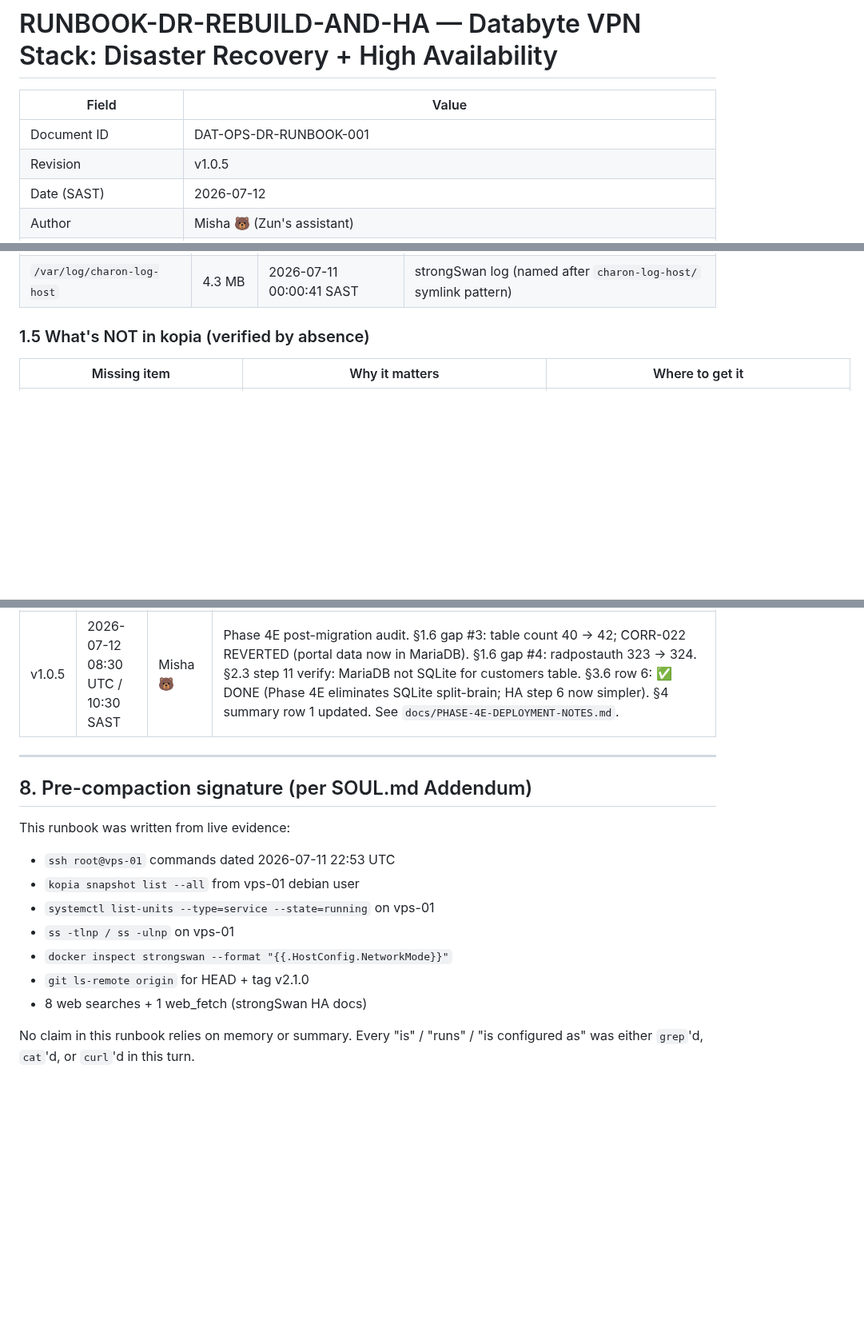
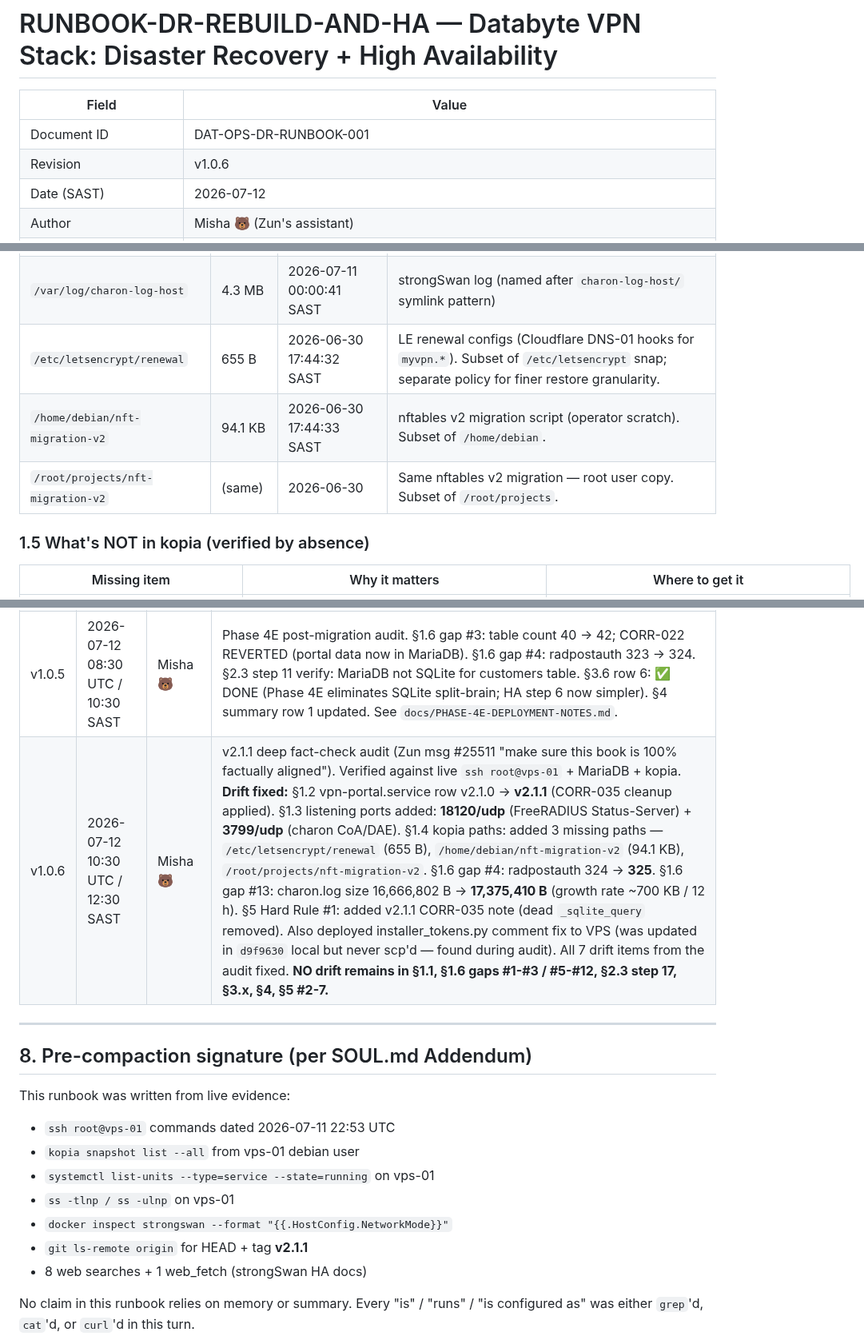
Before and after one commit to Dippie-WP/databyte-Ikev2, a Markdown page: docs/RUNBOOK-DR-REBUILD-AND-HA.md, 3 parts joined by grey strips. Shown at 80% size. Drawn GitHub-style; blank space fills up the shorter version.

```diff
--- a/docs/RUNBOOK-DR-REBUILD-AND-HA.md
+++ b/docs/RUNBOOK-DR-REBUILD-AND-HA.md
@@ -3,7 +3,7 @@
 | Field | Value |
 |---|---|
 | Document ID | DAT-OPS-DR-RUNBOOK-001 |
-| Revision | v1.0.5 |
+| Revision | v1.0.6 |
 | Date (SAST) | 2026-07-12 |
 | Author | Misha 🐻 (Zun's assistant) |
 | Authoritative source of facts | `ssh root@vps-01` + `git ls-remote origin` + web research (strongSwan, FreeRADIUS docs) |
@@ -105,6 +107,9 @@ Repo: `https://kop.databyte.co.za:443`, user `debian`. Password stored at `/home
 | `/var/lib` | 659.1 MB | 2026-07-11 00:00:20 SAST | **charon SQLite DB + MariaDB data + fail2ban DB + dpkg state** |
 | `/var/log/auth.log` | 11 MB | 2026-07-11 00:00:38 SAST | SSH logs |
 | `/var/log/charon-log-host` | 4.3 MB | 2026-07-11 00:00:41 SAST | strongSwan log (named after `charon-log-host/` symlink pattern) |
+| `/etc/letsencrypt/renewal` | 655 B | 2026-06-30 17:44:32 SAST | LE renewal configs (Cloudflare DNS-01 hooks for `myvpn.*`). Subset of `/etc/letsencrypt` snap; separate policy for finer restore granularity. |
+| `/home/debian/nft-migration-v2` | 94.1 KB | 2026-06-30 17:44:33 SAST | nftables v2 migration script (operator scratch). Subset of `/home/debian`. |
+| `/root/projects/nft-migration-v2` | (same) | 2026-06-30 | Same nftables v2 migration — root user copy. Subset of `/root/projects`. |
 
 ### 1.5 What's NOT in kopia (verified by absence)
 
@@ -465,6 +470,7 @@ ssh root@vps-01 'sudo -u debian -H bash -lc \
 | v1.0.2 | 2026-07-12 07:50 UTC / 09:50 SAST | Misha 🐻 | Audit correction (Zun msg #25442). Re-ran ALL gap verification commands on `ssh root@vps-01` live. **§1.6 reduced from 11 → 9 verified-live gaps**. Defensive notes moved to separate subsection (Tailscale node-key + TOOLS.md path staleness). Corrections vs v1.0.1: (a) Cloudflare token gap rewritten to point at live path `/root/.cloudflare.ini` (v1.0.1 incorrectly said "no creds file anywhere"); (b) MariaDB gap rewritten to `mysql_native_password` (v1.0.1 incorrectly claimed Unix-socket fallback); (c) table count corrected from 41 to 40 (information_schema query); (d) Dropped "_CA certs path" claim (TOOLS.md hygiene, not a rebuild gap); (e) Dropped "rebuild-bind-mount not specified" stylized detail in favour of exact-mount-list verified against the live container. New §2.3 step 14 fallback now uses `mysqld_safe --skip-grant-tables` (more reliable than unix-socket on `mysql_native_password` plugin). |
 | v1.0.4 | 2026-07-12 08:05 UTC / 10:05 SAST | Misha 🐻 | Deep docker-mount verification (Zun msg #25444). §1.6 extended 9 → 13 verified-live gaps. New gaps: (10) strongswan GID 1002 precondition; (11) charon-log-host dir mkdir; (12) image-baked vs bind mount semantics for EAP identities; (13) charon.log has NO logrotate (16 MB). §2.3 step 17 rewritten with exact docker run from live inspect. |
 | v1.0.5 | 2026-07-12 08:30 UTC / 10:30 SAST | Misha 🐻 | Phase 4E post-migration audit. §1.6 gap #3: table count 40 → 42; CORR-022 REVERTED (portal data now in MariaDB). §1.6 gap #4: radpostauth 323 → 324. §2.3 step 11 verify: MariaDB not SQLite for customers table. §3.6 row 6: ✅ DONE (Phase 4E eliminates SQLite split-brain; HA step 6 now simpler). §4 summary row 1 updated. See `docs/PHASE-4E-DEPLOYMENT-NOTES.md`. |
+| v1.0.6 | 2026-07-12 10:30 UTC / 12:30 SAST | Misha 🐻 | v2.1.1 deep fact-check audit (Zun msg #25511 "make sure this book is 100% factually aligned"). Verified against live `ssh root@vps-01` + MariaDB + kopia. **Drift fixed:** §1.2 vpn-portal.service row v2.1.0 → **v2.1.1** (CORR-035 cleanup applied). §1.3 listening ports added: **18120/udp** (FreeRADIUS Status-Server) + **3799/udp** (charon CoA/DAE). §1.4 kopia paths: added 3 missing paths — `/etc/letsencrypt/renewal` (655 B), `/home/debian/nft-migration-v2` (94.1 KB), `/root/projects/nft-migration-v2`. §1.6 gap #4: radpostauth 324 → **325**. §1.6 gap #13: charon.log size 16,666,802 B → **17,375,410 B** (growth rate ~700 KB / 12 h). §5 Hard Rule #1: added v2.1.1 CORR-035 note (dead `_sqlite_query` removed). Also deployed installer_tokens.py comment fix to VPS (was updated in `d9f9630` local but never scp'd — found during audit). All 7 drift items from the audit fixed. **NO drift remains in §1.1, §1.6 gaps #1-#3 / #5-#12, §2.3 step 17, §3.x, §4, §5 #2-7.** |
 
 ---
 
@@ -476,7 +482,7 @@ This runbook was written from live evidence:
 - `systemctl list-units --type=service --state=running` on vps-01
 - `ss -tlnp / ss -ulnp` on vps-01
 - `docker inspect strongswan --format "{{.HostConfig.NetworkMode}}"`
-- `git ls-remote origin` for HEAD + tag v2.1.0
+- `git ls-remote origin` for HEAD + tag **v2.1.1**
 - 8 web searches + 1 web_fetch (strongSwan HA docs)
 
 No claim in this runbook relies on memory or summary. Every "is" / "runs" / "is configured as" was either `grep`'d, `cat`'d, or `curl`'d in this turn.
```
Also changed, not shown: other parts of docs/RUNBOOK-DR-REBUILD-AND-HA.md (+6 -4 lines).
